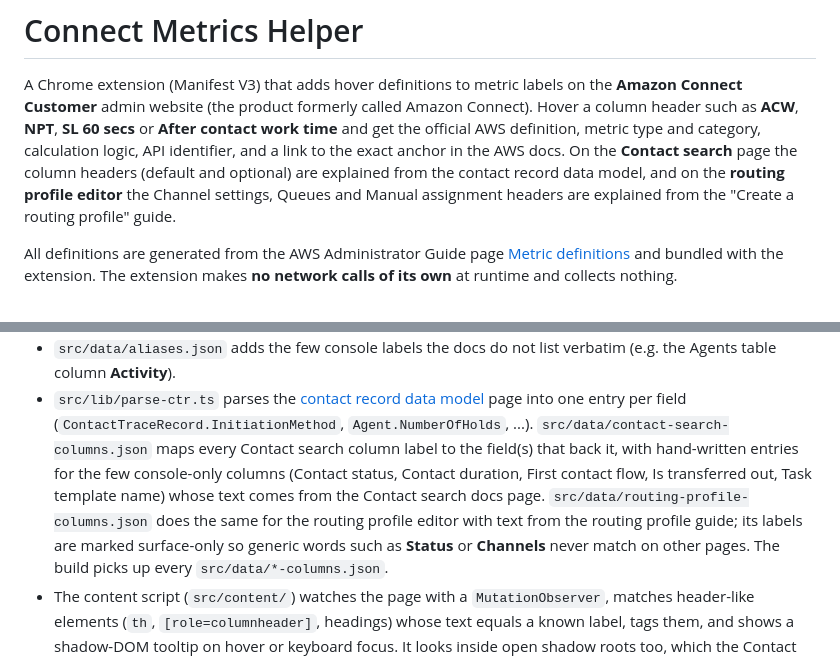
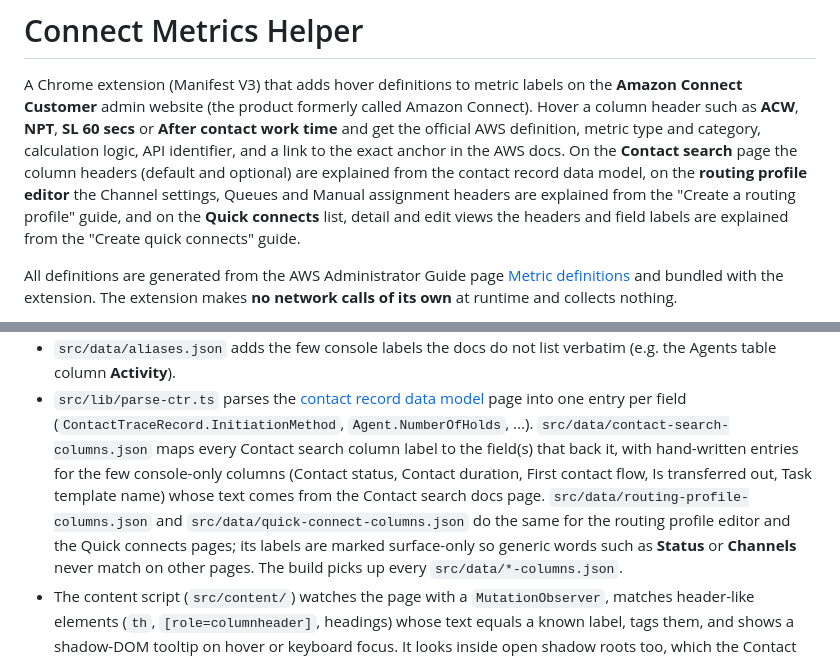
Before and after one commit to jspronk/connect-paperclip, a Markdown page: README.md, 2 parts joined by grey strips. GitHub-like rendering.

Commit message:
Document quick connect tooltips
Co-Authored-By: Claude Fable 5.1 <noreply@anthropic.com>

```diff
--- a/README.md
+++ b/README.md
@@ -5,9 +5,10 @@ A Chrome extension (Manifest V3) that adds hover definitions to metric labels on
 Hover a column header such as **ACW**, **NPT**, **SL 60 secs** or **After contact work time**
 and get the official AWS definition, metric type and category, calculation logic, API identifier,
 and a link to the exact anchor in the AWS docs. On the **Contact search** page the column headers
-(default and optional) are explained from the contact record data model, and on the **routing
+(default and optional) are explained from the contact record data model, on the **routing
 profile editor** the Channel settings, Queues and Manual assignment headers are explained from the
-"Create a routing profile" guide.
+"Create a routing profile" guide, and on the **Quick connects** list, detail and edit views the
+headers and field labels are explained from the "Create quick connects" guide.
 
 All definitions are generated from the AWS Administrator Guide page
 [Metric definitions](https://docs.aws.amazon.com/connect/latest/adminguide/metrics-definitions.html)
@@ -32,8 +33,8 @@ on the **Email addresses** page into links that open each flow in the flow edito
   `src/data/contact-search-columns.json` maps every Contact search column label to the field(s) that
   back it, with hand-written entries for the few console-only columns (Contact status, Contact
   duration, First contact flow, Is transferred out, Task template name) whose text comes from the
-  Contact search docs page. `src/data/routing-profile-columns.json` does the same for the routing
-  profile editor with text from the routing profile guide; its labels are marked surface-only so
+  Contact search docs page. `src/data/routing-profile-columns.json` and `src/data/quick-connect-columns.json` do the
+  same for the routing profile editor and the Quick connects pages; its labels are marked surface-only so
   generic words such as **Status** or **Channels** never match on other pages. The build picks up
   every `src/data/*-columns.json`.
 - The content script (`src/content/`) watches the page with a `MutationObserver`, matches
```
